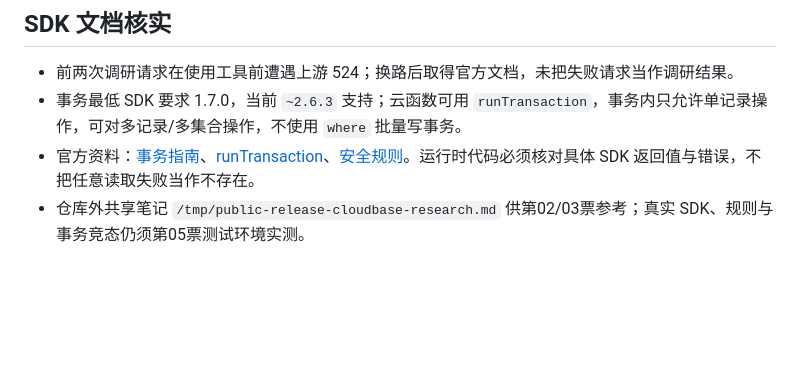
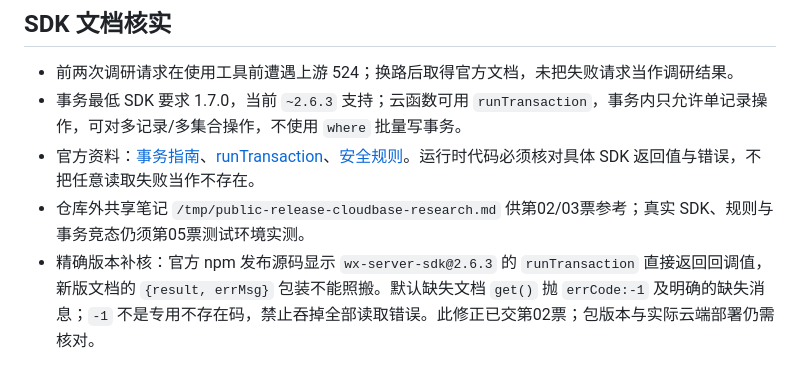
Before and after one commit to ztc-coder/fitness-miniprogram, a Markdown page: .scratch/public-release/implementation.md, the part around the change. GitHub-like rendering; blank space fills up the shorter version.

Commit message:
docs(release): 补充精确 SDK 事务返回与读取错误语义

```diff
--- a/.scratch/public-release/implementation.md
+++ b/.scratch/public-release/implementation.md
@@ -43,3 +43,4 @@
 - 事务最低 SDK 要求 1.7.0，当前 `~2.6.3` 支持；云函数可用 `runTransaction`，事务内只允许单记录操作，可对多记录/多集合操作，不使用 `where` 批量写事务。
 - 官方资料：[事务指南](https://developers.weixin.qq.com/miniprogram/dev/wxcloudservice/wxcloud/guide/database/transaction)、[runTransaction](https://developers.weixin.qq.com/miniprogram/dev/wxcloudservice/wxcloud/reference-sdk-api/database/Database.runTransaction.html)、[安全规则](https://developers.weixin.qq.com/miniprogram/dev/wxcloudservice/wxcloud/guide/database/security-rules.html)。运行时代码必须核对具体 SDK 返回值与错误，不把任意读取失败当作不存在。
 - 仓库外共享笔记 `/tmp/public-release-cloudbase-research.md` 供第02/03票参考；真实 SDK、规则与事务竞态仍须第05票测试环境实测。
+- 精确版本补核：官方 npm 发布源码显示 `wx-server-sdk@2.6.3` 的 `runTransaction` 直接返回回调值，新版文档的 `{result, errMsg}` 包装不能照搬。默认缺失文档 `get()` 抛 `errCode:-1` 及明确的缺失消息；`-1` 不是专用不存在码，禁止吞掉全部读取错误。此修正已交第02票；包版本与实际云端部署仍需核对。
```
